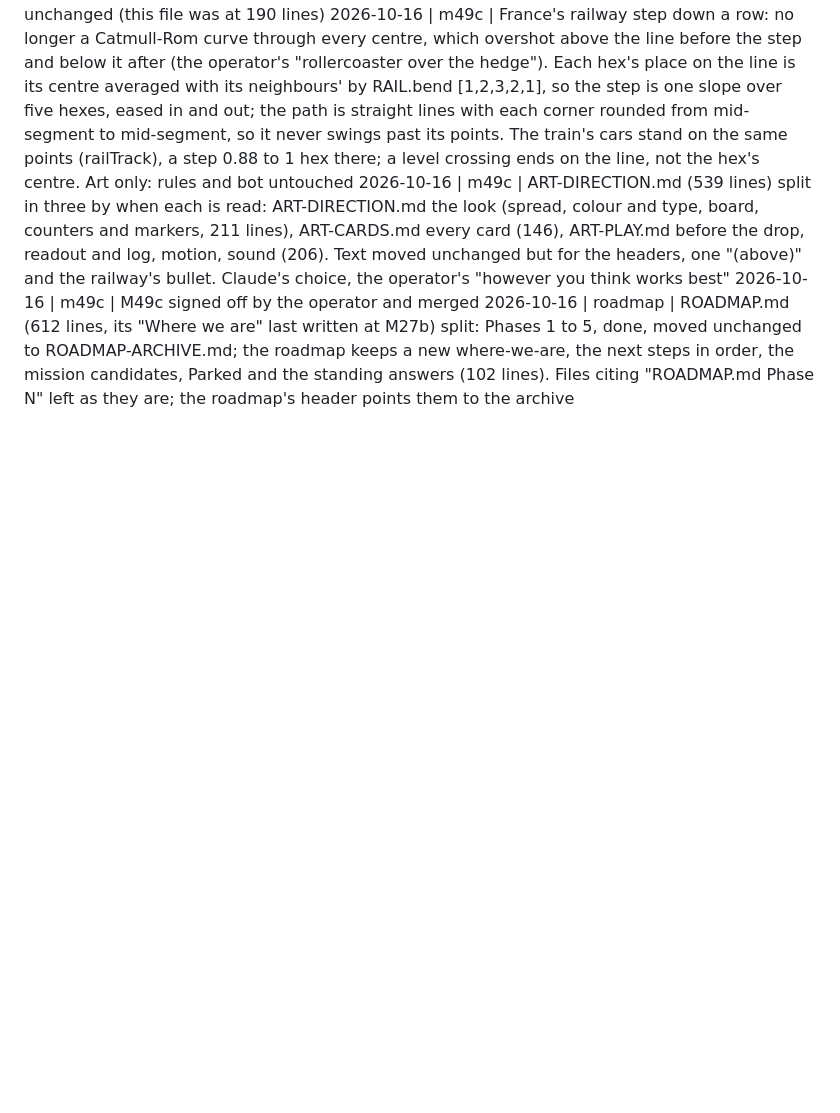
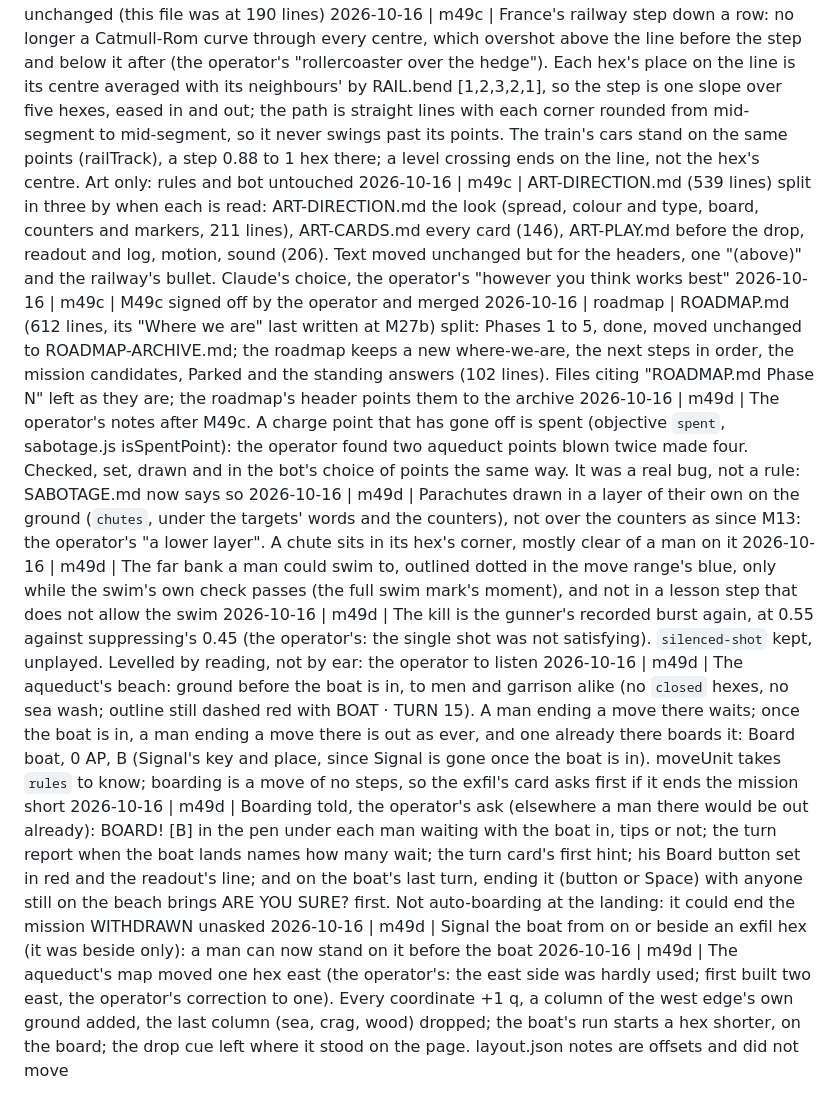
Before and after one commit to DavisPiero/burn-by-dawn, a Markdown page: DECISIONS.md, the part around the change. GitHub-like rendering; blank space fills up the shorter version.

Commit message:
M49d decisions; the spec's current milestone
Co-Authored-By: Claude Opus 5.5 <noreply@anthropic.com>

```diff
--- a/DECISIONS.md
+++ b/DECISIONS.md
@@ -43,3 +43,11 @@ Format: `YYYY-MM-DD | M<n> | decision — reason`
 2026-10-16 | m49c | ART-DIRECTION.md (539 lines) split in three by when each is read: ART-DIRECTION.md the look (spread, colour and type, board, counters and markers, 211 lines), ART-CARDS.md every card (146), ART-PLAY.md before the drop, readout and log, motion, sound (206). Text moved unchanged but for the headers, one "(above)" and the railway's bullet. Claude's choice, the operator's "however you think works best"
 2026-10-16 | m49c | M49c signed off by the operator and merged
 2026-10-16 | roadmap | ROADMAP.md (612 lines, its "Where we are" last written at M27b) split: Phases 1 to 5, done, moved unchanged to ROADMAP-ARCHIVE.md; the roadmap keeps a new where-we-are, the next steps in order, the mission candidates, Parked and the standing answers (102 lines). Files citing "ROADMAP.md Phase N" left as they are; the roadmap's header points them to the archive
+2026-10-16 | m49d | The operator's notes after M49c. A charge point that has gone off is spent (objective `spent`, sabotage.js isSpentPoint): the operator found two aqueduct points blown twice made four. Checked, set, drawn and in the bot's choice of points the same way. It was a real bug, not a rule: SABOTAGE.md now says so
+2026-10-16 | m49d | Parachutes drawn in a layer of their own on the ground (`chutes`, under the targets' words and the counters), not over the counters as since M13: the operator's "a lower layer". A chute sits in its hex's corner, mostly clear of a man on it
+2026-10-16 | m49d | The far bank a man could swim to, outlined dotted in the move range's blue, only while the swim's own check passes (the full swim mark's moment), and not in a lesson step that does not allow the swim
+2026-10-16 | m49d | The kill is the gunner's recorded burst again, at 0.55 against suppressing's 0.45 (the operator's: the single shot was not satisfying). `silenced-shot` kept, unplayed. Levelled by reading, not by ear: the operator to listen
+2026-10-16 | m49d | The aqueduct's beach: ground before the boat is in, to men and garrison alike (no `closed` hexes, no sea wash; outline still dashed red with BOAT · TURN 15). A man ending a move there waits; once the boat is in, a man ending a move there is out as ever, and one already there boards it: Board boat, 0 AP, B (Signal's key and place, since Signal is gone once the boat is in). moveUnit takes `rules` to know; boarding is a move of no steps, so the exfil's card asks first if it ends the mission short
+2026-10-16 | m49d | Boarding told, the operator's ask (elsewhere a man there would be out already): BOARD! [B] in the pen under each man waiting with the boat in, tips or not; the turn report when the boat lands names how many wait; the turn card's first hint; his Board button set in red and the readout's line; and on the boat's last turn, ending it (button or Space) with anyone still on the beach brings ARE YOU SURE? first. Not auto-boarding at the landing: it could end the mission WITHDRAWN unasked
+2026-10-16 | m49d | Signal the boat from on or beside an exfil hex (it was beside only): a man can now stand on it before the boat
+2026-10-16 | m49d | The aqueduct's map moved one hex east (the operator's: the east side was hardly used; first built two east, the operator's correction to one). Every coordinate +1 q, a column of the west edge's own ground added, the last column (sea, crag, wood) dropped; the boat's run starts a hex shorter, on the board; the drop cue left where it stood on the page. layout.json notes are offsets and did not move
```
Also changed, not shown: SPEC.md (+6 -1 lines).
